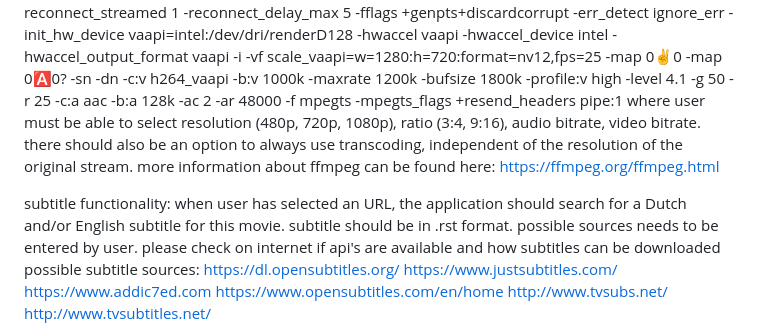
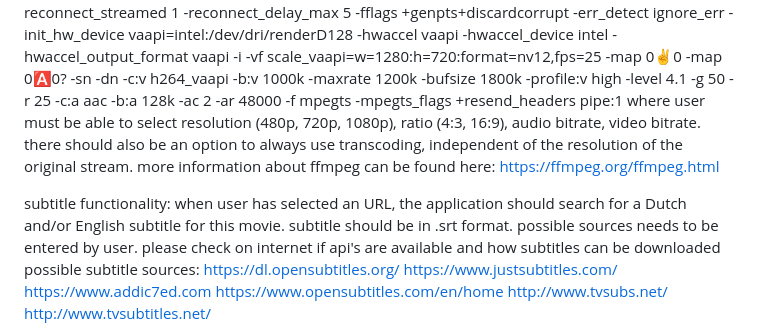
Before and after one commit to birdy1974/vu-movie, a Markdown page: requirements.md, the part around the change. Rendered like a GitHub page.

```diff
--- a/requirements.md
+++ b/requirements.md
@@ -19,11 +19,11 @@ transcoding functionality:
 video resolution should be preferable 1080p, but 720p is acceptable. in case of higher resolution from the original stream, the original stream should be transcode (decoding and encoding) by synology nas ds918+ making use of the hardware transcoding.
 ffmpeg command for transcoding should look like:
 ffmpeg -rw_timeout 10000000 -reconnect 1 -reconnect_at_eof 1 -reconnect_streamed 1 -reconnect_delay_max 5 -fflags +genpts+discardcorrupt -err_detect ignore_err -init_hw_device vaapi=intel:/dev/dri/renderD128 -hwaccel vaapi -hwaccel_device intel -hwaccel_output_format vaapi -i <url> -vf scale_vaapi=w=1280:h=720:format=nv12,fps=25 -map 0:v:0 -map 0:a:0? -sn -dn -c:v h264_vaapi -b:v 1000k -maxrate 1200k -bufsize 1800k -profile:v high -level 4.1 -g 50 -r 25 -c:a aac -b:a 128k -ac 2 -ar 48000 -f mpegts -mpegts_flags +resend_headers pipe:1
-where user must be able to select resolution (480p, 720p, 1080p), ratio (3:4, 9:16), audio bitrate, video bitrate. there should also be an option to always use transcoding, independent of the resolution of the original stream.
+where user must be able to select resolution (480p, 720p, 1080p), ratio (4:3, 16:9), audio bitrate, video bitrate. there should also be an option to always use transcoding, independent of the resolution of the original stream.
 more information about ffmpeg can be found here: https://ffmpeg.org/ffmpeg.html
 
 subtitle functionality:
-when user has selected an URL, the application should search for a Dutch and/or English subtitle for this movie. subtitle should be in .rst format. possible sources needs to be entered by user. please check on internet if api's are available and how subtitles can be downloaded possible subtitle sources:
+when user has selected an URL, the application should search for a Dutch and/or English subtitle for this movie. subtitle should be in .srt format. possible sources needs to be entered by user. please check on internet if api's are available and how subtitles can be downloaded possible subtitle sources:
 https://dl.opensubtitles.org/
 https://www.justsubtitles.com/
 https://www.addic7ed.com
```
